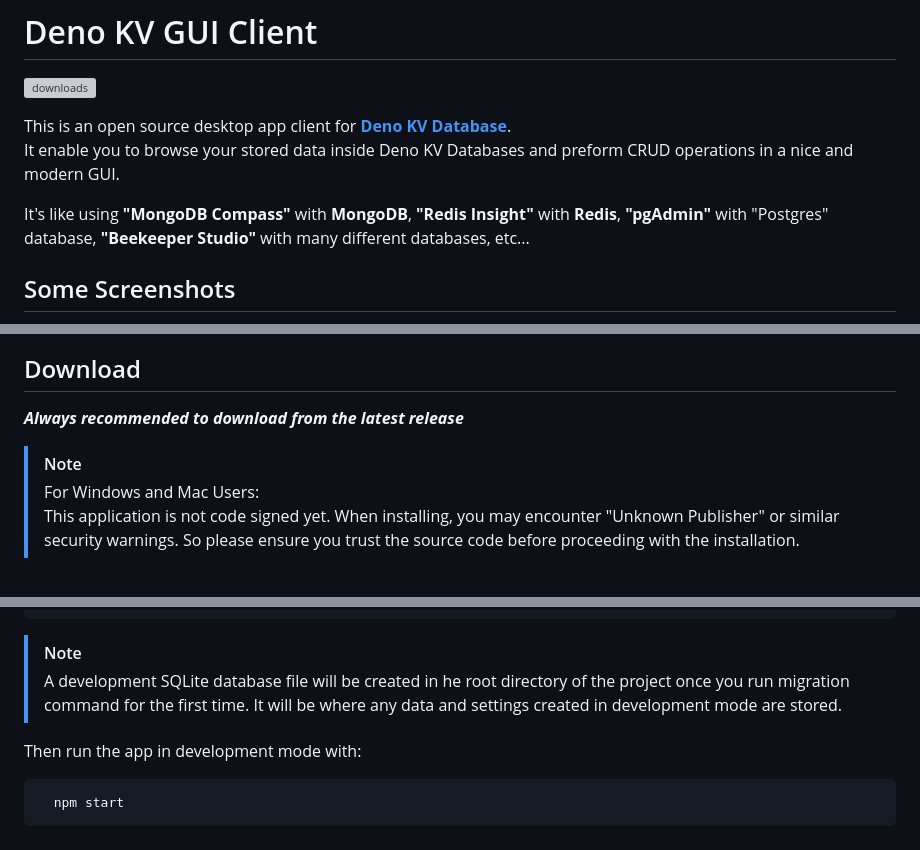
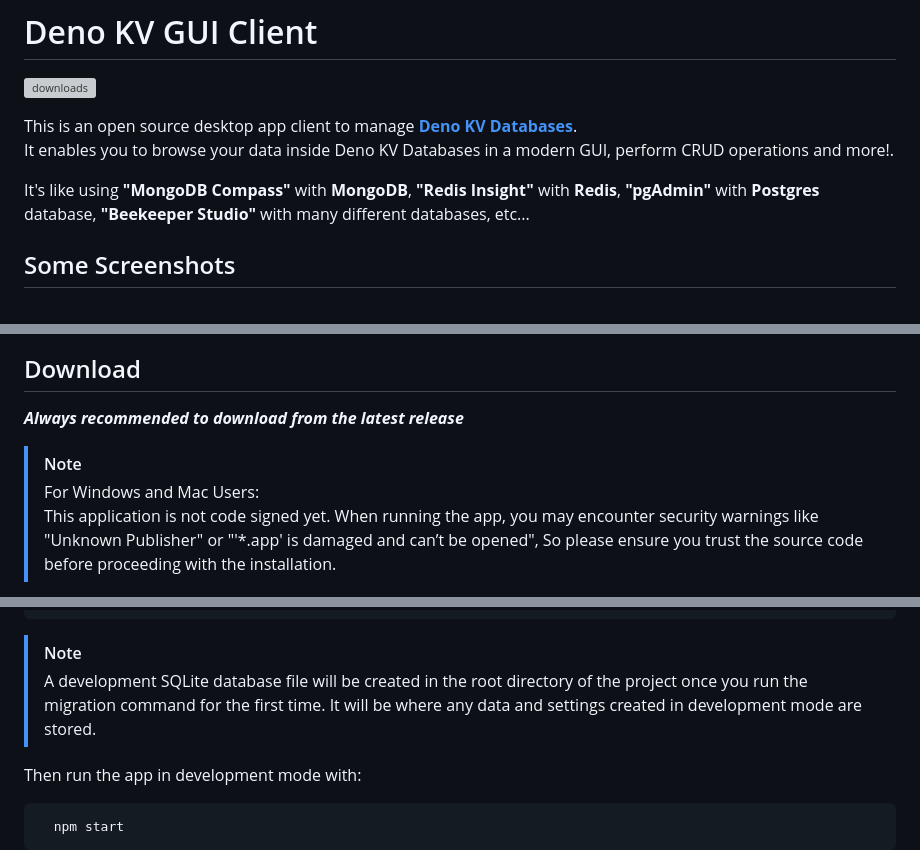
Before and after one commit to AbdulrhmanGoni/denokv-gui-client, a Markdown page: README.md, 3 parts joined by grey strips. GitHub-like rendering; grey boxes are pictures that could not be loaded.

````diff
--- a/README.md
+++ b/README.md
@@ -2,11 +2,10 @@
 
 ![downloads](https://img.shields.io/github/downloads/abdulrhmangoni/denokv-gui-client/total.svg)
 
-This is an open source desktop app client for [**Deno KV Database**](https://docs.deno.com/deploy/kv/manual/). <br/>
-It enable you to browse your stored data inside Deno KV Databases and preform CRUD operations in a nice and modern GUI.
+This is an open source desktop app client to manage [**Deno KV Databases**](https://docs.deno.com/deploy/kv/manual/). <br/>
+It enables you to browse your data inside Deno KV Databases in a modern GUI, perform CRUD operations and more!.
 
-It's like using **"MongoDB Compass"** with **MongoDB**, **"Redis Insight"** with **Redis**, **"pgAdmin"** with "Postgres" database, **"Beekeeper Studio"** with many different databases, etc...
-
+It's like using **"MongoDB Compass"** with **MongoDB**, **"Redis Insight"** with **Redis**, **"pgAdmin"** with **Postgres** database, **"Beekeeper Studio"** with many different databases, etc...
 
 ## Some Screenshots
 
@@ -21,10 +20,10 @@ It's like using **"MongoDB Compass"** with **MongoDB**, **"Redis Insight"** with
 
 ## Download
 
-***Always recommended to download from the latest release***
+**_Always recommended to download from the latest release_**
 
 > [!NOTE]
 > For Windows and Mac Users: <br />
-> This application is not code signed yet. When installing, you may encounter "Unknown Publisher" or similar security warnings.
-> So please ensure you trust the source code before proceeding with the installation.
+> This application is not code signed yet.
+> When running the app, you may encounter security warnings like "Unknown Publisher" or "'\*.app' is damaged and can’t be opened", So please ensure you trust the source code before proceeding with the installation.
 
@@ -83,7 +115,7 @@ You first need to run the migration to set up the development database:
 ```
 
 > [!NOTE]
-> A development SQLite database file will be created in he root directory of the project once you run migration command for the first time.
+> A development SQLite database file will be created in the root directory of the project once you run the migration command for the first time.
 > It will be where any data and settings created in development mode are stored.
 
 Then run the app in development mode with:
````
Also changed, not shown: other parts of README.md (+54 -19 lines).
